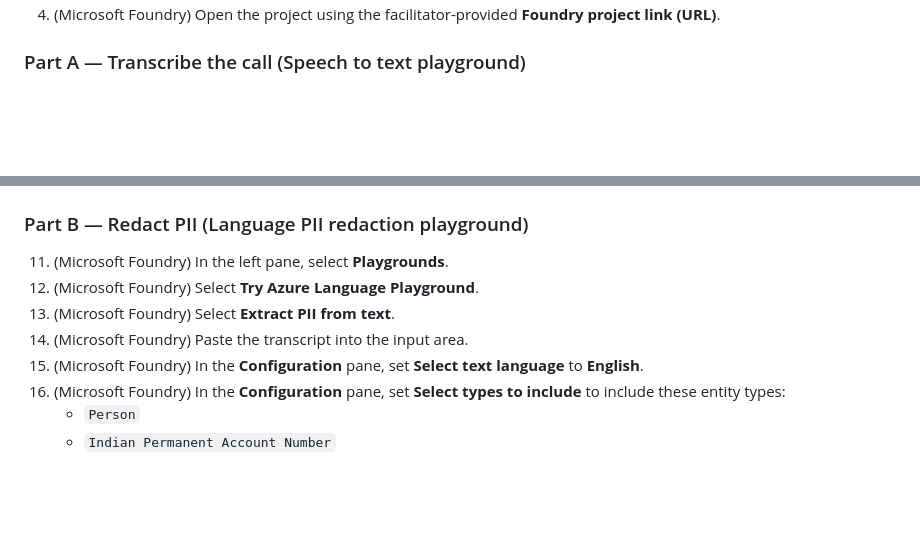
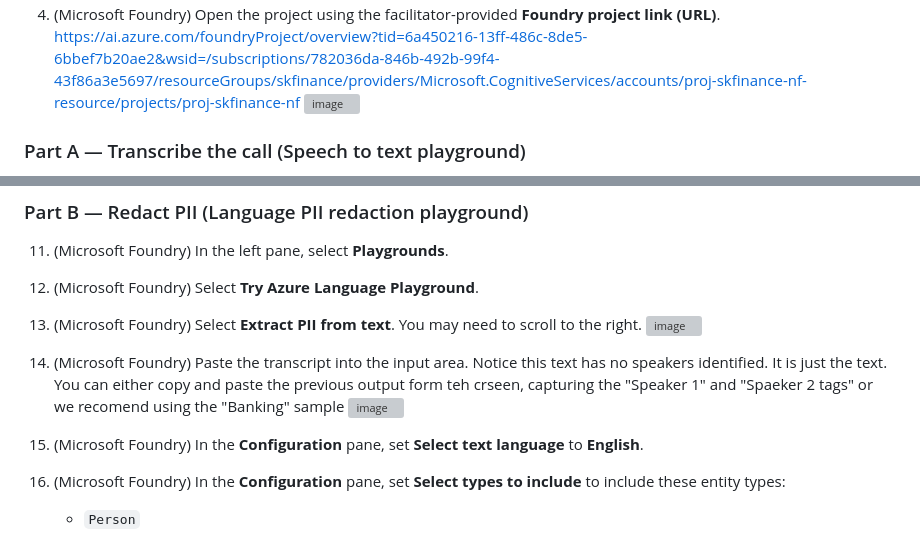
Before and after one commit to LukeDuffy98/SKFinanceLab001, a Markdown page: labs/02-call-analysis-and-grievance-automation/README.md, 2 parts joined by grey strips. GitHub-like rendering; blank space fills up the shorter version; grey boxes are pictures that could not be loaded.

Commit message:
Enhance README with images and detailed steps
Added images and additional details to the step-by-step instructions for using Microsoft Foundry, including transcription and PII redaction processes.

```diff
--- a/labs/02-call-analysis-and-grievance-automation/README.md
+++ b/labs/02-call-analysis-and-grievance-automation/README.md
@@ -44,3 +46,6 @@ To open in a new tab: right-click the link and select **Open link in new tab**.
 4. (Microsoft Foundry) Open the project using the facilitator-provided **Foundry project link (URL)**.
+   https://ai.azure.com/foundryProject/overview?tid=6a450216-13ff-486c-8de5-6bbef7b20ae2&wsid=/subscriptions/782036da-846b-492b-99f4-43f86a3e5697/resourceGroups/skfinance/providers/Microsoft.CognitiveServices/accounts/proj-skfinance-nf-resource/projects/proj-skfinance-nf
+   <img width="541" height="313" alt="image" src="https://github.com/user-attachments/assets/3bce2ae6-1f6b-4e41-9979-e7d928339d89" />
+
 
 ### Part A — Transcribe the call (Speech to text playground)
@@ -54,8 +65,10 @@ To open in a new tab: right-click the link and select **Open link in new tab**.
 ### Part B — Redact PII (Language PII redaction playground)
 11. (Microsoft Foundry) In the left pane, select **Playgrounds**.
 12. (Microsoft Foundry) Select **Try Azure Language Playground**.
-13. (Microsoft Foundry) Select **Extract PII from text**.
-14. (Microsoft Foundry) Paste the transcript into the input area.
+13. (Microsoft Foundry) Select **Extract PII from text**. You may need to scroll to the right. <img width="924" height="344" alt="image" src="https://github.com/user-attachments/assets/2013e666-6d2c-4cef-89e8-841471c2a685" />
+
+14. (Microsoft Foundry) Paste the transcript into the input area. Notice this text has no speakers identified. It is just the text. You can either copy and paste the previous output form teh crseen, capturing the "Speaker 1" and "Spaeker 2 tags" or we recomend using the "Banking" sample <img width="358" height="223" alt="image" src="https://github.com/user-attachments/assets/ac42e493-3c3a-4f2d-855f-3e5be03b2f3a" />
+
 15. (Microsoft Foundry) In the **Configuration** pane, set **Select text language** to **English**.
 16. (Microsoft Foundry) In the **Configuration** pane, set **Select types to include** to include these entity types:
     - `Person`
```
Also changed, not shown: other parts of labs/02-call-analysis-and-grievance-automation/README.md (+24 -12 lines).
